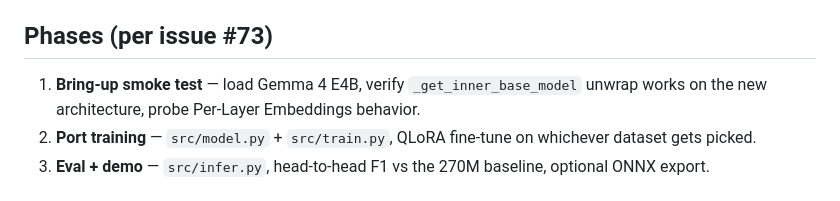
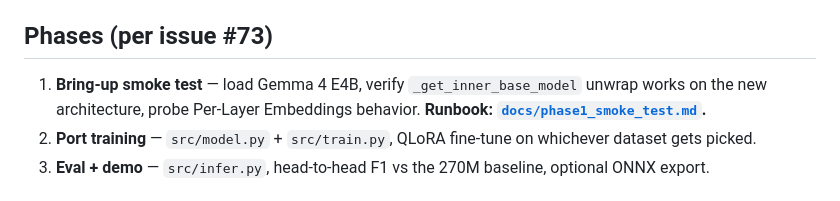
Before and after one commit to Charlemagne-Labs/g4h, a Markdown page: README.md, the part around the change. Rendered like a GitHub page.

```diff
--- a/README.md
+++ b/README.md
@@ -49,7 +49,7 @@ The `[train]` extra pulls in `bitsandbytes`. Don't install it on Apple Silicon.
 
 ## Phases (per issue #73)
 
-1. **Bring-up smoke test** — load Gemma 4 E4B, verify `_get_inner_base_model` unwrap works on the new architecture, probe Per-Layer Embeddings behavior.
+1. **Bring-up smoke test** — load Gemma 4 E4B, verify `_get_inner_base_model` unwrap works on the new architecture, probe Per-Layer Embeddings behavior. **Runbook: [`docs/phase1_smoke_test.md`](docs/phase1_smoke_test.md).**
 2. **Port training** — `src/model.py` + `src/train.py`, QLoRA fine-tune on whichever dataset gets picked.
 3. **Eval + demo** — `src/infer.py`, head-to-head F1 vs the 270M baseline, optional ONNX export.
 
```
Also changed, not shown: docs/phase1_smoke_test.md (added, +257 -0 lines).
